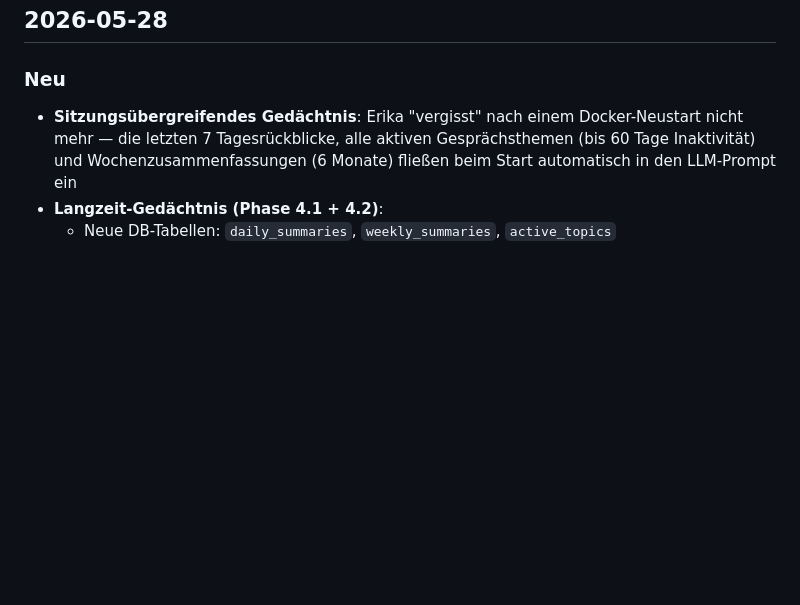
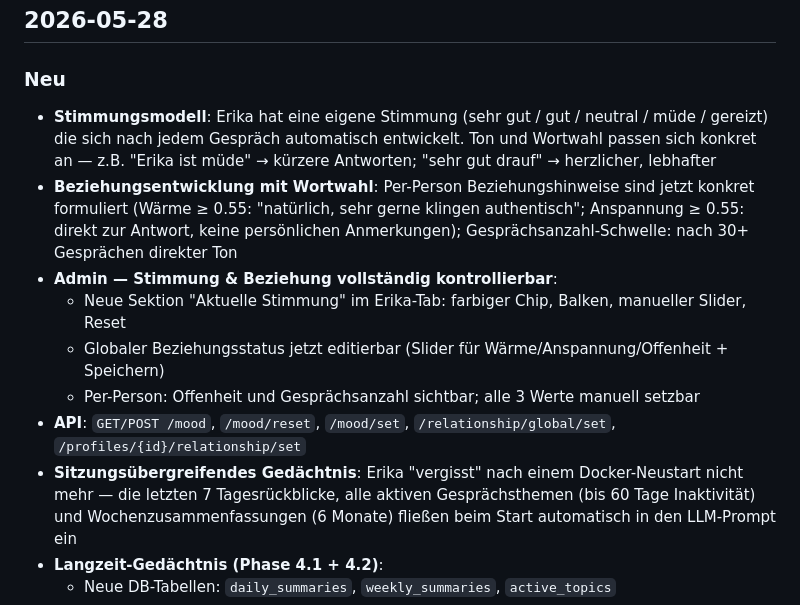
Before and after one commit to dennis-debaIT/robot-core, a Markdown page: CHANGELOG.md, the part around the change. Drawn GitHub-style; blank space fills up the shorter version.

Commit message:
docs: CHANGELOG und ROADMAP für Stimmung & Beziehung aktualisiert
Co-Authored-By: Claude Sonnet 4.6 <noreply@anthropic.com>

```diff
--- a/CHANGELOG.md
+++ b/CHANGELOG.md
@@ -12,6 +12,13 @@ Format: neueste Einträge oben.
 ## 2026-05-28
 
 ### Neu
+- **Stimmungsmodell**: Erika hat eine eigene Stimmung (sehr gut / gut / neutral / müde / gereizt) die sich nach jedem Gespräch automatisch entwickelt. Ton und Wortwahl passen sich konkret an — z.B. "Erika ist müde" → kürzere Antworten; "sehr gut drauf" → herzlicher, lebhafter
+- **Beziehungsentwicklung mit Wortwahl**: Per-Person Beziehungshinweise sind jetzt konkret formuliert (Wärme ≥ 0.55: "natürlich, sehr gerne klingen authentisch"; Anspannung ≥ 0.55: direkt zur Antwort, keine persönlichen Anmerkungen); Gesprächsanzahl-Schwelle: nach 30+ Gesprächen direkter Ton
+- **Admin — Stimmung & Beziehung vollständig kontrollierbar**:
+  - Neue Sektion "Aktuelle Stimmung" im Erika-Tab: farbiger Chip, Balken, manueller Slider, Reset
+  - Globaler Beziehungsstatus jetzt editierbar (Slider für Wärme/Anspannung/Offenheit + Speichern)
+  - Per-Person: Offenheit und Gesprächsanzahl sichtbar; alle 3 Werte manuell setzbar
+- **API**: `GET/POST /mood`, `/mood/reset`, `/mood/set`, `/relationship/global/set`, `/profiles/{id}/relationship/set`
 - **Sitzungsübergreifendes Gedächtnis**: Erika "vergisst" nach einem Docker-Neustart nicht mehr — die letzten 7 Tagesrückblicke, alle aktiven Gesprächsthemen (bis 60 Tage Inaktivität) und Wochenzusammenfassungen (6 Monate) fließen beim Start automatisch in den LLM-Prompt ein
 - **Langzeit-Gedächtnis (Phase 4.1 + 4.2)**:
   - Neue DB-Tabellen: `daily_summaries`, `weekly_summaries`, `active_topics`
```
Also changed, not shown: ROADMAP.md (+2 -2 lines).
